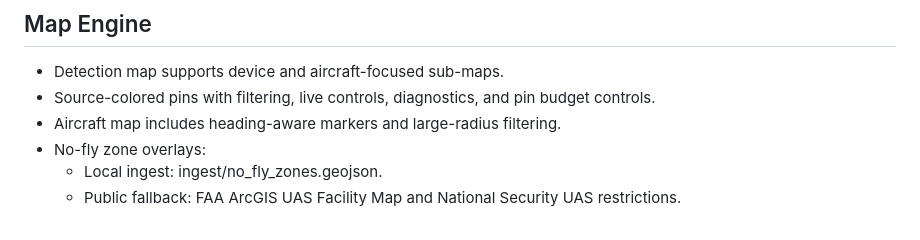
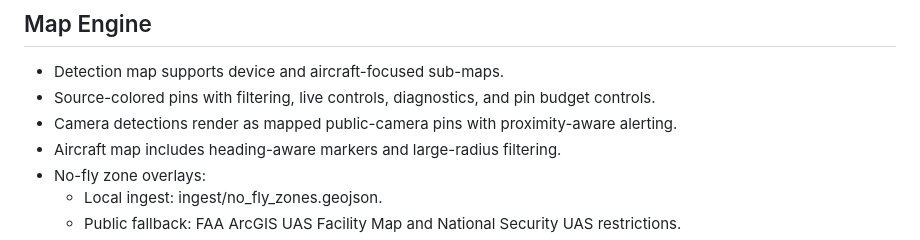
Before and after one commit to BreezeRo/argusdroid, a Markdown page: README.md, the part around the change. GitHub-like rendering.

Commit message:
docs: mention cameras in map engine

```diff
--- a/README.md
+++ b/README.md
@@ -52,6 +52,7 @@ Argusdroid is a local-first Android RF and telemetry intelligence system. It ing
 
 - Detection map supports device and aircraft-focused sub-maps.
 - Source-colored pins with filtering, live controls, diagnostics, and pin budget controls.
+- Camera detections render as mapped public-camera pins with proximity-aware alerting.
 - Aircraft map includes heading-aware markers and large-radius filtering.
 - No-fly zone overlays:
 	- Local ingest: ingest/no_fly_zones.geojson.
```
